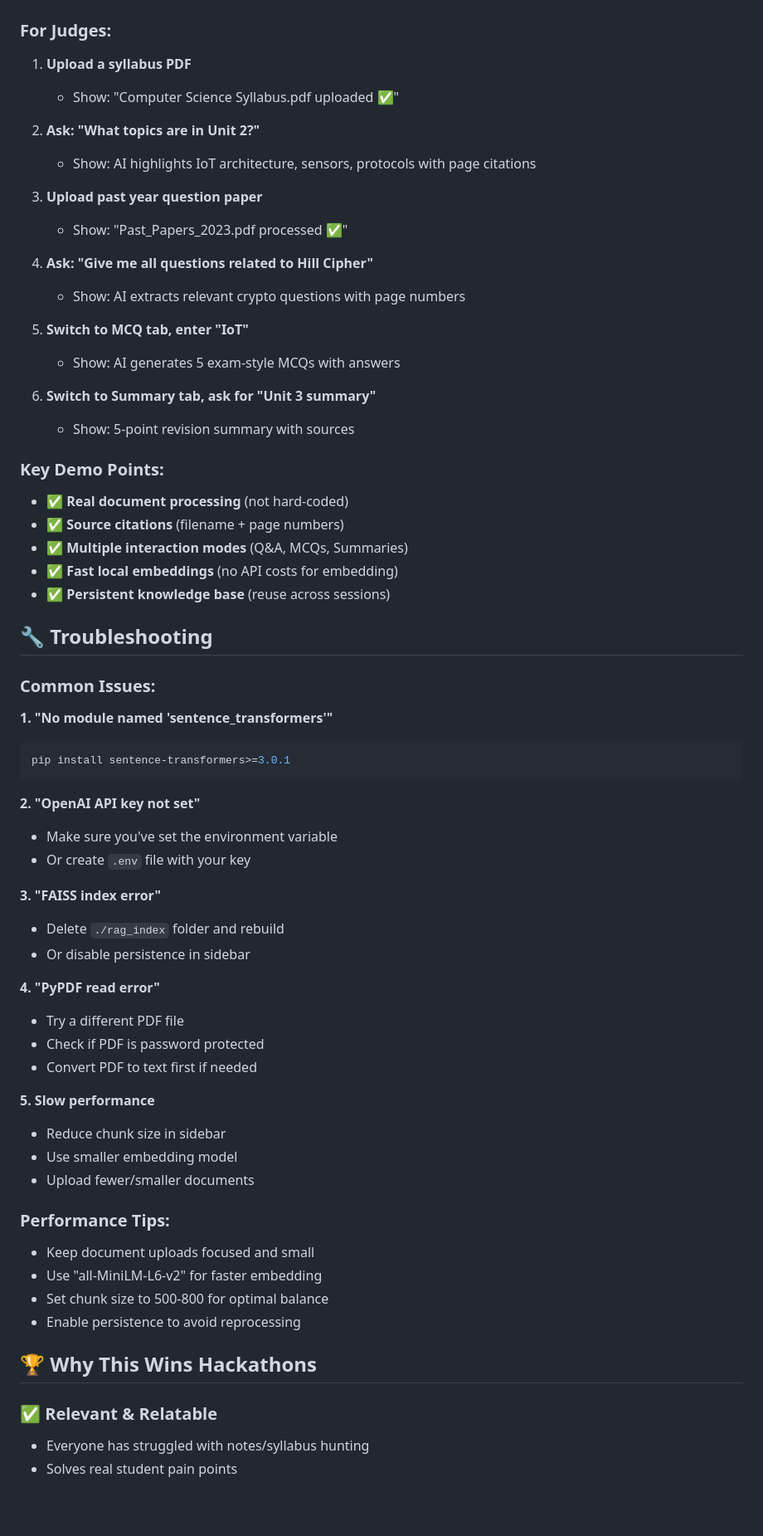
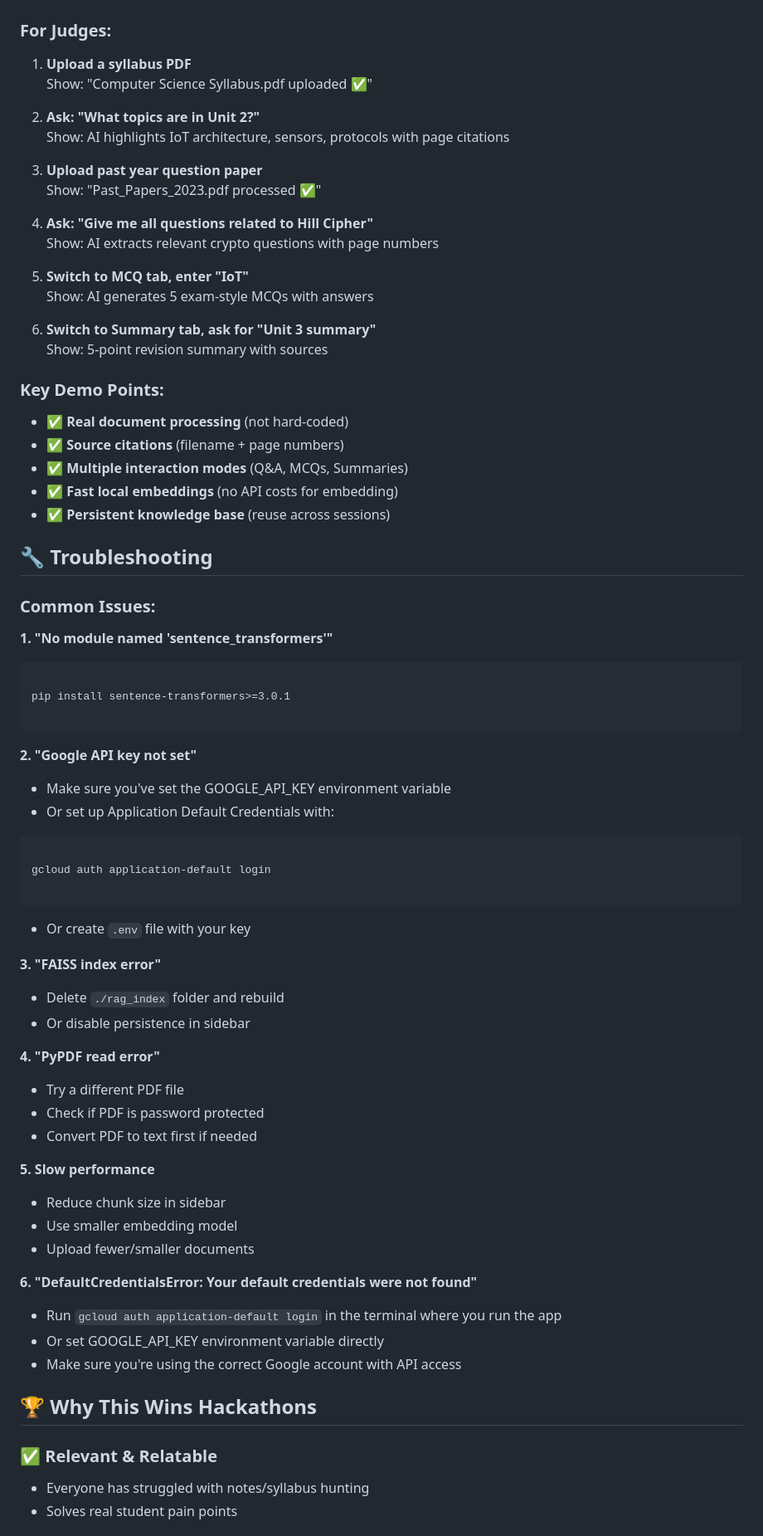
Before and after one commit to Saran-386/AI-College-Assistant-RAG, a Markdown page: README.md, the part around one of its changes. Shown at 83% size. Rendered like a GitHub page; blank space fills up the shorter version.

````diff
--- a/README.md
+++ b/README.md
@@ -100,24 +171,25 @@ Use the **sidebar settings** to tune the system:
 ### For Judges:
 
 1. **Upload a syllabus PDF**
-   - Show: "Computer Science Syllabus.pdf uploaded ✅"
+   Show: "Computer Science Syllabus.pdf uploaded ✅"
 
 2. **Ask: "What topics are in Unit 2?"**
-   - Show: AI highlights IoT architecture, sensors, protocols with page citations
+   Show: AI highlights IoT architecture, sensors, protocols with page citations
 
 3. **Upload past year question paper**
-   - Show: "Past_Papers_2023.pdf processed ✅"
+   Show: "Past_Papers_2023.pdf processed ✅"
 
 4. **Ask: "Give me all questions related to Hill Cipher"**
-   - Show: AI extracts relevant crypto questions with page numbers
+   Show: AI extracts relevant crypto questions with page numbers
 
 5. **Switch to MCQ tab, enter "IoT"**
-   - Show: AI generates 5 exam-style MCQs with answers
+   Show: AI generates 5 exam-style MCQs with answers
 
 6. **Switch to Summary tab, ask for "Unit 3 summary"**
-   - Show: 5-point revision summary with sources
+   Show: 5-point revision summary with sources
 
 ### Key Demo Points:
+
 - ✅ **Real document processing** (not hard-coded)
 - ✅ **Source citations** (filename + page numbers)
 - ✅ **Multiple interaction modes** (Q&A, MCQs, Summaries)
@@ -129,37 +201,53 @@ Use the **sidebar settings** to tune the system:
 ### Common Issues:
 
 **1. "No module named 'sentence_transformers'"**
-```bash
-pip install sentence-transformers>=3.0.1
+
 ```
 
-**2. "OpenAI API key not set"**
-- Make sure you've set the environment variable
+pip install sentence-transformers>=3.0.1
+
+```
+
+**2. "Google API key not set"**
+
+- Make sure you've set the GOOGLE_API_KEY environment variable
+- Or set up Application Default Credentials with:
+
+```
+
+gcloud auth application-default login
+
+```
+
 - Or create `.env` file with your key
 
 **3. "FAISS index error"**
+
 - Delete `./rag_index` folder and rebuild
 - Or disable persistence in sidebar
 
 **4. "PyPDF read error"**
+
 - Try a different PDF file
 - Check if PDF is password protected
 - Convert PDF to text first if needed
 
 **5. Slow performance**
+
 - Reduce chunk size in sidebar
 - Use smaller embedding model
 - Upload fewer/smaller documents
 
-### Performance Tips:
-- Keep document uploads focused and small
-- Use "all-MiniLM-L6-v2" for faster embedding
-- Set chunk size to 500-800 for optimal balance
-- Enable persistence to avoid reprocessing
+**6. "DefaultCredentialsError: Your default credentials were not found"**
+
+- Run `gcloud auth application-default login` in the terminal where you run the app
+- Or set GOOGLE_API_KEY environment variable directly
+- Make sure you're using the correct Google account with API access
 
 ## 🏆 Why This Wins Hackathons
 
-### ✅ **Relevant & Relatable**
+### ✅ Relevant & Relatable
+
 - Everyone has struggled with notes/syllabus hunting
 - Solves real student pain points
 
````
Also changed, not shown: other parts of README.md (+116 -37 lines).
